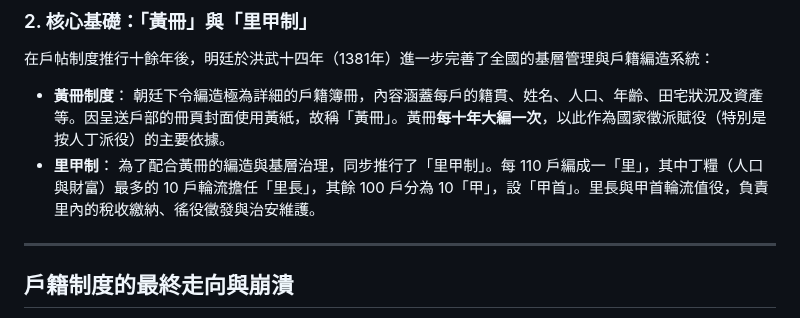
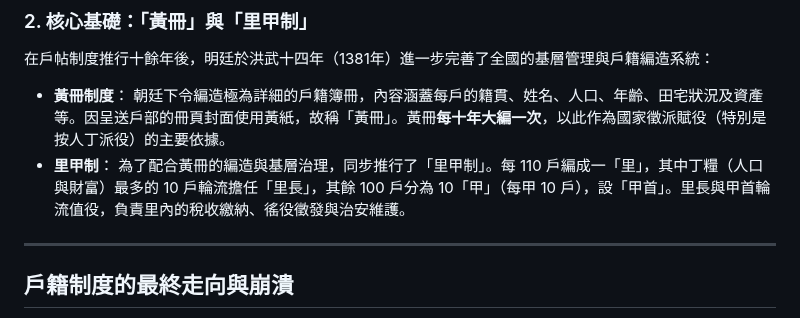
Before and after one commit to harvey0623/history_research, a Markdown page: 明朝/制度/戶籍制度.md, the part around the change. Drawn GitHub-style.

Commit message:
fix: 修正資料

```diff
--- a/明朝/制度/戶籍制度.md
+++ b/明朝/制度/戶籍制度.md
@@ -18,7 +18,7 @@
 - **黃冊制度**：
   朝廷下令編造極為詳細的戶籍簿冊，內容涵蓋每戶的籍貫、姓名、人口、年齡、田宅狀況及資產等。因呈送戶部的冊頁封面使用黃紙，故稱「黃冊」。黃冊**每十年大編一次**，以此作為國家徵派賦役（特別是按人丁派役）的主要依據。
 - **里甲制**：
-  為了配合黃冊的編造與基層治理，同步推行了「里甲制」。每 110 戶編成一「里」，其中丁糧（人口與財富）最多的 10 戶輪流擔任「里長」，其餘 100 戶分為 10「甲」，設「甲首」。里長與甲首輪流值役，負責里內的稅收繳納、徭役徵發與治安維護。
+  為了配合黃冊的編造與基層治理，同步推行了「里甲制」。每 110 戶編成一「里」，其中丁糧（人口與財富）最多的 10 戶輪流擔任「里長」，其餘 100 戶分為 10「甲」（每甲 10 戶），設「甲首」。里長與甲首輪流值役，負責里內的稅收繳納、徭役徵發與治安維護。
 
 ---
 
```
